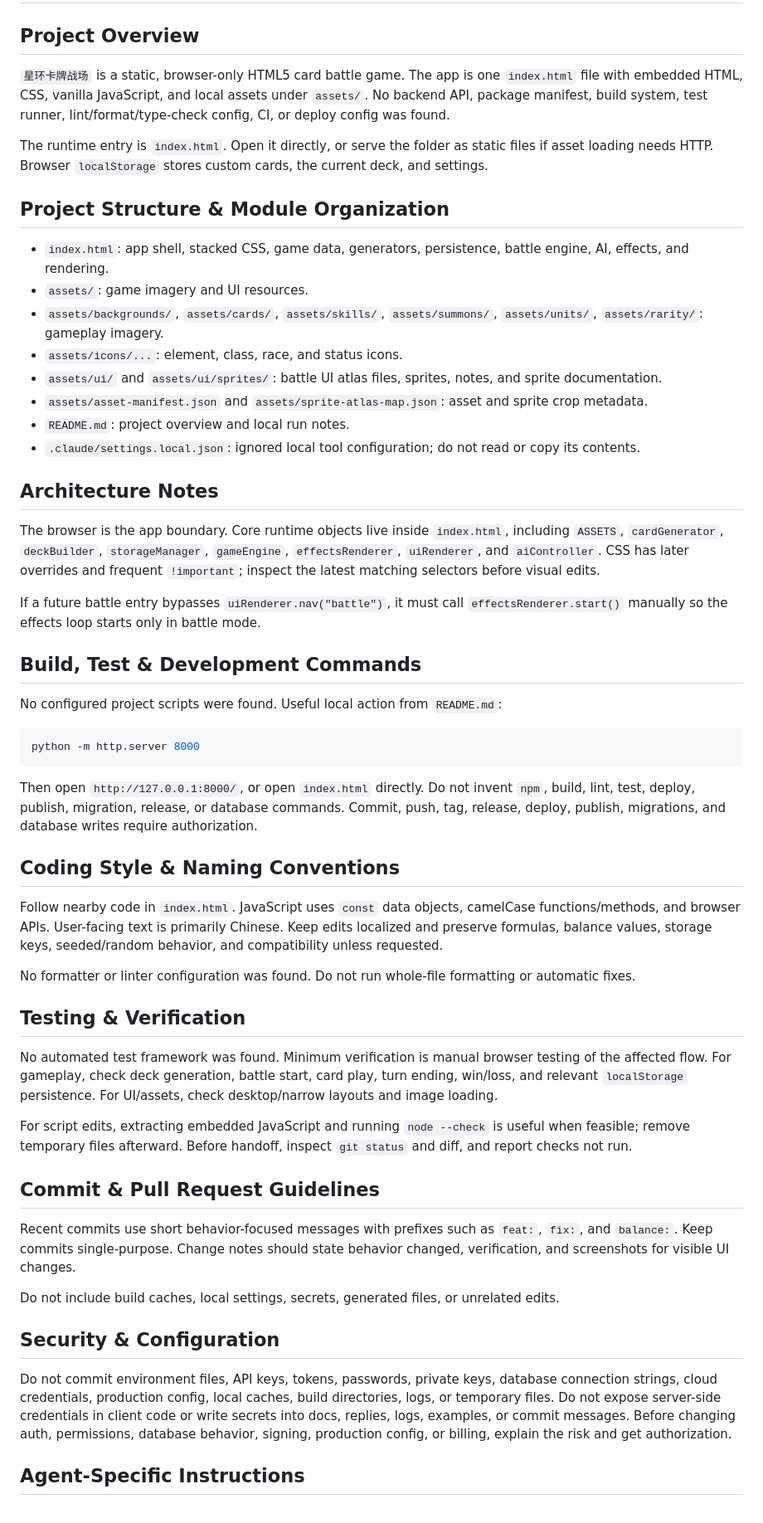
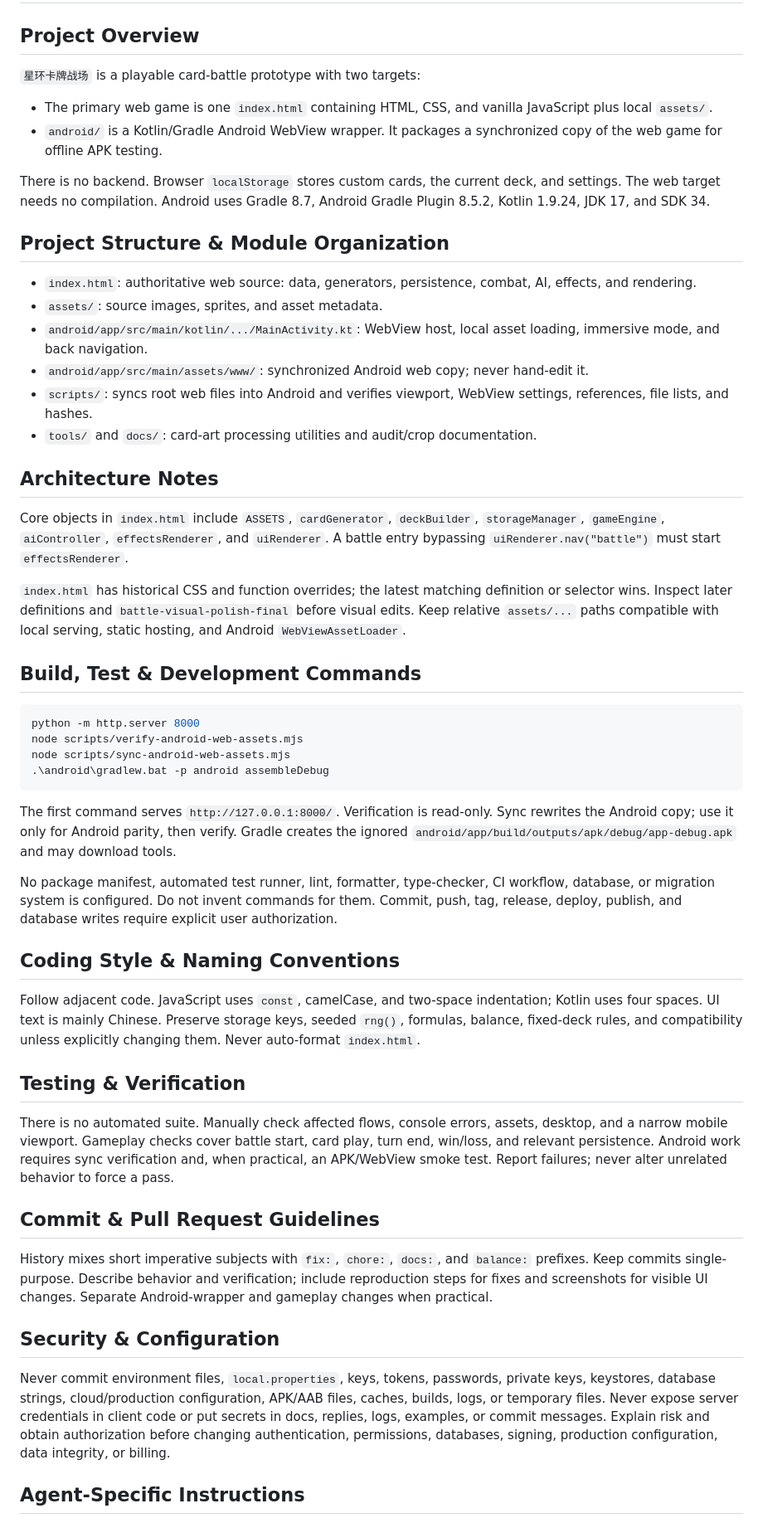
Before and after one commit to seiya058904/star-ring-card-battle, a Markdown page: AGENTS.md, the part around one of its changes. Shown at 83% size. GitHub-like rendering.

Commit message:
docs: update repository guide

````diff
--- a/AGENTS.md
+++ b/AGENTS.md
@@ -2,58 +2,56 @@
 
 ## Project Overview
 
-`星环卡牌战场` is a static, browser-only HTML5 card battle game. The app is one `index.html` file with embedded HTML, CSS, vanilla JavaScript, and local assets under `assets/`. No backend API, package manifest, build system, test runner, lint/format/type-check config, CI, or deploy config was found.
+`星环卡牌战场` is a playable card-battle prototype with two targets:
 
-The runtime entry is `index.html`. Open it directly, or serve the folder as static files if asset loading needs HTTP. Browser `localStorage` stores custom cards, the current deck, and settings.
+- The primary web game is one `index.html` containing HTML, CSS, and vanilla JavaScript plus local `assets/`.
+- `android/` is a Kotlin/Gradle Android WebView wrapper. It packages a synchronized copy of the web game for offline APK testing.
+
+There is no backend. Browser `localStorage` stores custom cards, the current deck, and settings. The web target needs no compilation. Android uses Gradle 8.7, Android Gradle Plugin 8.5.2, Kotlin 1.9.24, JDK 17, and SDK 34.
 
 ## Project Structure & Module Organization
 
-- `index.html`: app shell, stacked CSS, game data, generators, persistence, battle engine, AI, effects, and rendering.
-- `assets/`: game imagery and UI resources.
-- `assets/backgrounds/`, `assets/cards/`, `assets/skills/`, `assets/summons/`, `assets/units/`, `assets/rarity/`: gameplay imagery.
-- `assets/icons/...`: element, class, race, and status icons.
-- `assets/ui/` and `assets/ui/sprites/`: battle UI atlas files, sprites, notes, and sprite documentation.
-- `assets/asset-manifest.json` and `assets/sprite-atlas-map.json`: asset and sprite crop metadata.
-- `README.md`: project overview and local run notes.
-- `.claude/settings.local.json`: ignored local tool configuration; do not read or copy its contents.
+- `index.html`: authoritative web source: data, generators, persistence, combat, AI, effects, and rendering.
+- `assets/`: source images, sprites, and asset metadata.
+- `android/app/src/main/kotlin/.../MainActivity.kt`: WebView host, local asset loading, immersive mode, and back navigation.
+- `android/app/src/main/assets/www/`: synchronized Android web copy; never hand-edit it.
+- `scripts/`: syncs root web files into Android and verifies viewport, WebView settings, references, file lists, and hashes.
+- `tools/` and `docs/`: card-art processing utilities and audit/crop documentation.
 
 ## Architecture Notes
 
-The browser is the app boundary. Core runtime objects live inside `index.html`, including `ASSETS`, `cardGenerator`, `deckBuilder`, `storageManager`, `gameEngine`, `effectsRenderer`, `uiRenderer`, and `aiController`. CSS has later overrides and frequent `!important`; inspect the latest matching selectors before visual edits.
+Core objects in `index.html` include `ASSETS`, `cardGenerator`, `deckBuilder`, `storageManager`, `gameEngine`, `aiController`, `effectsRenderer`, and `uiRenderer`. A battle entry bypassing `uiRenderer.nav("battle")` must start `effectsRenderer`.
 
-If a future battle entry bypasses `uiRenderer.nav("battle")`, it must call `effectsRenderer.start()` manually so the effects loop starts only in battle mode.
+`index.html` has historical CSS and function overrides; the latest matching definition or selector wins. Inspect later definitions and `battle-visual-polish-final` before visual edits. Keep relative `assets/...` paths compatible with local serving, static hosting, and Android `WebViewAssetLoader`.
 
 ## Build, Test & Development Commands
 
-No configured project scripts were found. Useful local action from `README.md`:
-
-```bash
+```powershell
 python -m http.server 8000
+node scripts/verify-android-web-assets.mjs
+node scripts/sync-android-web-assets.mjs
+.\android\gradlew.bat -p android assembleDebug
 ```
 
-Then open `http://127.0.0.1:8000/`, or open `index.html` directly. Do not invent `npm`, build, lint, test, deploy, publish, migration, release, or database commands. Commit, push, tag, release, deploy, publish, migrations, and database writes require authorization.
+The first command serves `http://127.0.0.1:8000/`. Verification is read-only. Sync rewrites the Android copy; use it only for Android parity, then verify. Gradle creates the ignored `android/app/build/outputs/apk/debug/app-debug.apk` and may download tools.
+
+No package manifest, automated test runner, lint, formatter, type-checker, CI workflow, database, or migration system is configured. Do not invent commands for them. Commit, push, tag, release, deploy, publish, and database writes require explicit user authorization.
 
 ## Coding Style & Naming Conventions
 
-Follow nearby code in `index.html`. JavaScript uses `const` data objects, camelCase functions/methods, and browser APIs. User-facing text is primarily Chinese. Keep edits localized and preserve formulas, balance values, storage keys, seeded/random behavior, and compatibility unless requested.
-
-No formatter or linter configuration was found. Do not run whole-file formatting or automatic fixes.
+Follow adjacent code. JavaScript uses `const`, camelCase, and two-space indentation; Kotlin uses four spaces. UI text is mainly Chinese. Preserve storage keys, seeded `rng()`, formulas, balance, fixed-deck rules, and compatibility unless explicitly changing them. Never auto-format `index.html`.
 
 ## Testing & Verification
 
-No automated test framework was found. Minimum verification is manual browser testing of the affected flow. For gameplay, check deck generation, battle start, card play, turn ending, win/loss, and relevant `localStorage` persistence. For UI/assets, check desktop/narrow layouts and image loading.
-
-For script edits, extracting embedded JavaScript and running `node --check` is useful when feasible; remove temporary files afterward. Before handoff, inspect `git status` and diff, and report checks not run.
+There is no automated suite. Manually check affected flows, console errors, assets, desktop, and a narrow mobile viewport. Gameplay checks cover battle start, card play, turn end, win/loss, and relevant persistence. Android work requires sync verification and, when practical, an APK/WebView smoke test. Report failures; never alter unrelated behavior to force a pass.
 
 ## Commit & Pull Request Guidelines
 
-Recent commits use short behavior-focused messages with prefixes such as `feat:`, `fix:`, and `balance:`. Keep commits single-purpose. Change notes should state behavior changed, verification, and screenshots for visible UI changes.
-
-Do not include build caches, local settings, secrets, generated files, or unrelated edits.
+History mixes short imperative subjects with `fix:`, `chore:`, `docs:`, and `balance:` prefixes. Keep commits single-purpose. Describe behavior and verification; include reproduction steps for fixes and screenshots for visible UI changes. Separate Android-wrapper and gameplay changes when practical.
 
 ## Security & Configuration
 
-Do not commit environment files, API keys, tokens, passwords, private keys, database connection strings, cloud credentials, production config, local caches, build directories, logs, or temporary files. Do not expose server-side credentials in client code or write secrets into docs, replies, logs, examples, or commit messages. Before changing auth, permissions, database behavior, signing, production config, or billing, explain the risk and get authorization.
+Never commit environment files, `local.properties`, keys, tokens, passwords, private keys, keystores, database strings, cloud/production configuration, APK/AAB files, caches, builds, logs, or temporary files. Never expose server credentials in client code or put secrets in docs, replies, logs, examples, or commit messages. Explain risk and obtain authorization before changing authentication, permissions, databases, signing, production configuration, data integrity, or billing.
 
 ## Agent-Specific Instructions
 
````
Also changed, not shown: other parts of AGENTS.md (+5 -6 lines).
